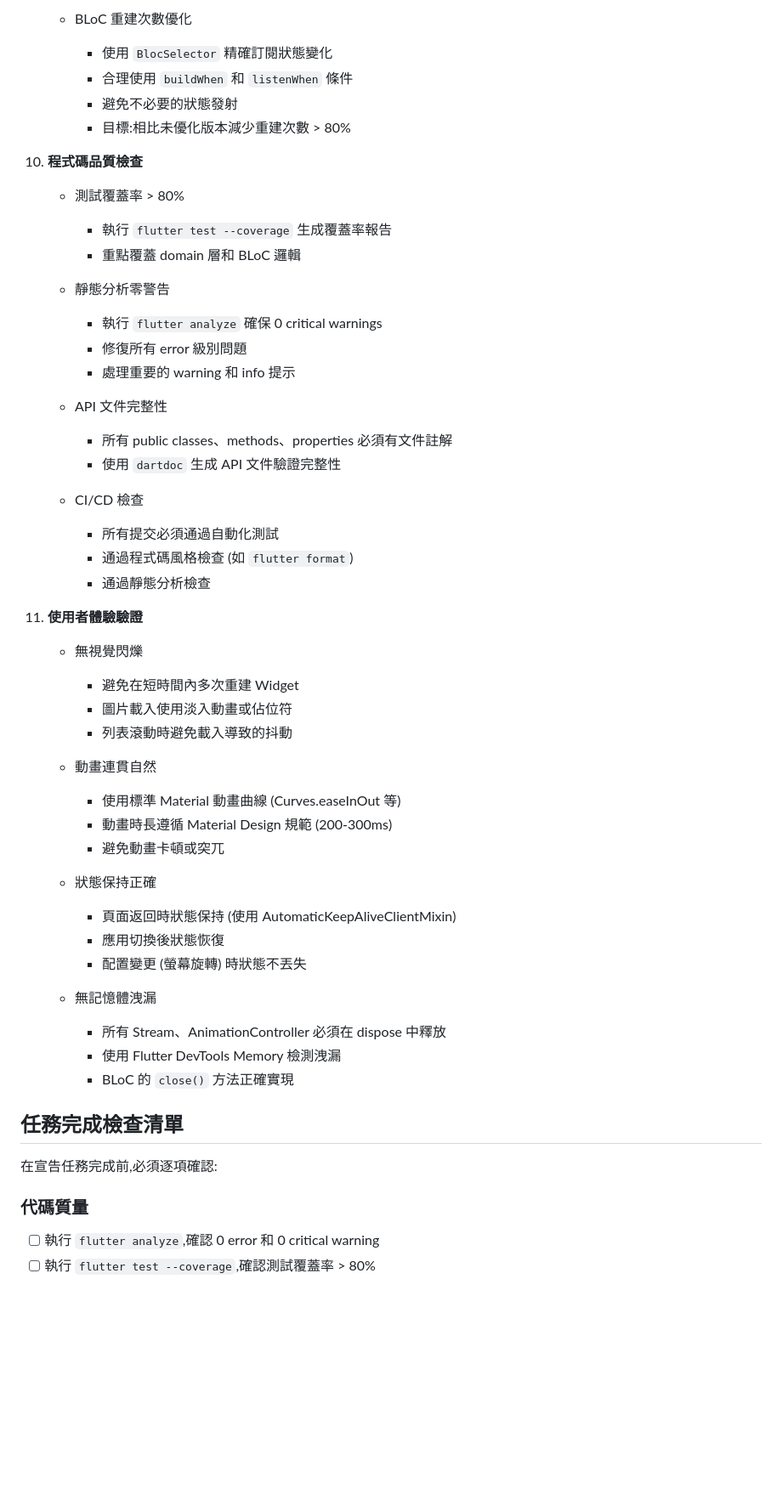
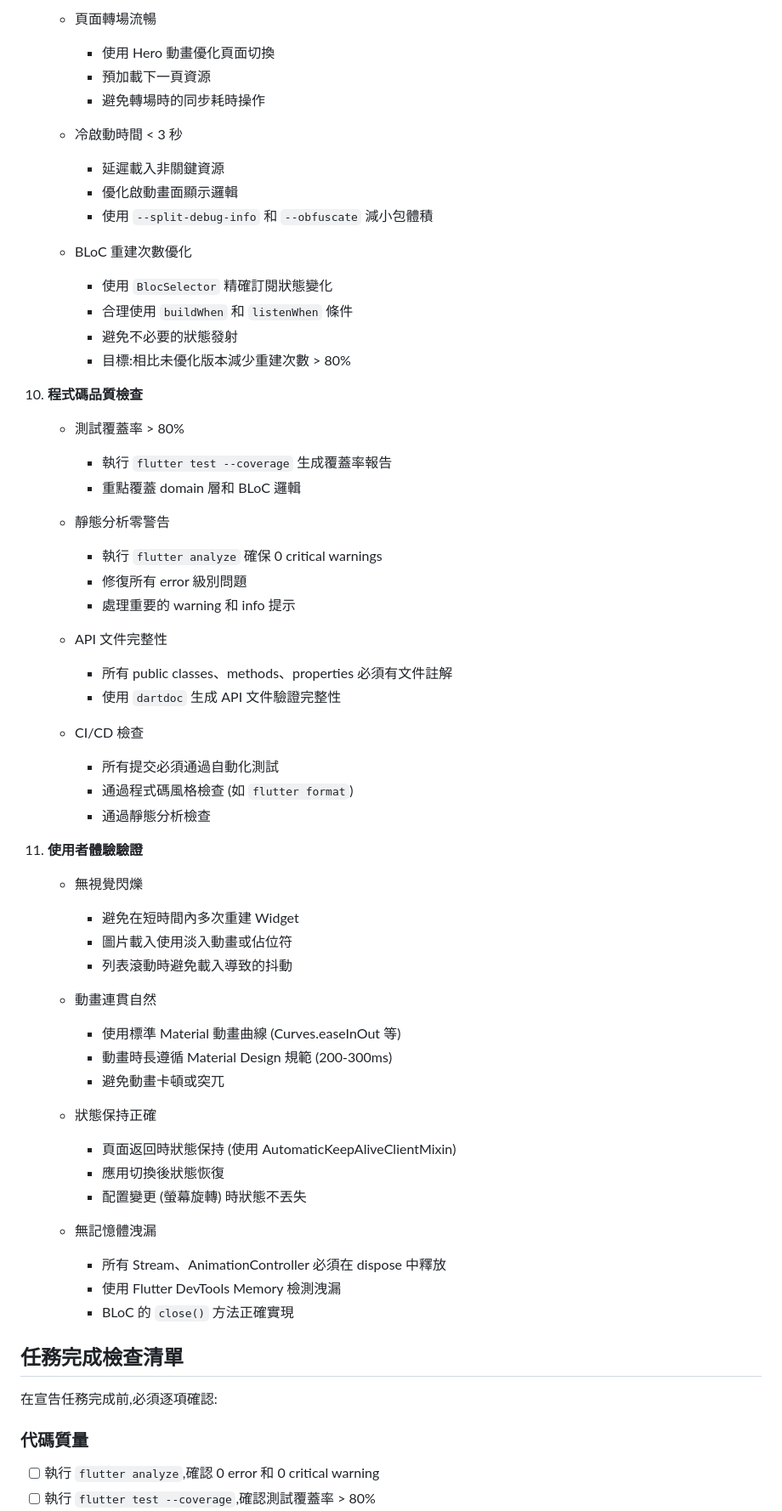
Before and after one commit to twkevinzhang/news_hub, a Markdown page: AGENTS.md, the part around one of its changes. Shown at 85% size. Rendered like a GitHub page; blank space fills up the shorter version.

```diff
--- a/AGENTS.md
+++ b/AGENTS.md
@@ -117,54 +127,76 @@
 
-    - BLoC 重建次數優化
-        * 使用 `BlocSelector` 精確訂閱狀態變化
-        * 合理使用 `buildWhen` 和 `listenWhen` 條件
-        * 避免不必要的狀態發射
-        * 目標:相比未優化版本減少重建次數 > 80%
+   - 頁面轉場流暢
+
+     - 使用 Hero 動畫優化頁面切換
+     - 預加載下一頁資源
+     - 避免轉場時的同步耗時操作
+
+   - 冷啟動時間 < 3 秒
+
+     - 延遲載入非關鍵資源
+     - 優化啟動畫面顯示邏輯
+     - 使用 `--split-debug-info` 和 `--obfuscate` 減小包體積
+
+   - BLoC 重建次數優化
+     - 使用 `BlocSelector` 精確訂閱狀態變化
+     - 合理使用 `buildWhen` 和 `listenWhen` 條件
+     - 避免不必要的狀態發射
+     - 目標:相比未優化版本減少重建次數 > 80%
 
 10. **程式碼品質檢查**
+
     - 測試覆蓋率 > 80%
-        * 執行 `flutter test --coverage` 生成覆蓋率報告
-        * 重點覆蓋 domain 層和 BLoC 邏輯
+
+      - 執行 `flutter test --coverage` 生成覆蓋率報告
+      - 重點覆蓋 domain 層和 BLoC 邏輯
 
     - 靜態分析零警告
-        * 執行 `flutter analyze` 確保 0 critical warnings
-        * 修復所有 error 級別問題
-        * 處理重要的 warning 和 info 提示
+
+      - 執行 `flutter analyze` 確保 0 critical warnings
+      - 修復所有 error 級別問題
+      - 處理重要的 warning 和 info 提示
 
     - API 文件完整性
-        * 所有 public classes、methods、properties 必須有文件註解
-        * 使用 `dartdoc` 生成 API 文件驗證完整性
+
+      - 所有 public classes、methods、properties 必須有文件註解
+      - 使用 `dartdoc` 生成 API 文件驗證完整性
 
     - CI/CD 檢查
-        * 所有提交必須通過自動化測試
-        * 通過程式碼風格檢查 (如 `flutter format`)
-        * 通過靜態分析檢查
+      - 所有提交必須通過自動化測試
+      - 通過程式碼風格檢查 (如 `flutter format`)
+      - 通過靜態分析檢查
 
 11. **使用者體驗驗證**
+
     - 無視覺閃爍
-        * 避免在短時間內多次重建 Widget
-        * 圖片載入使用淡入動畫或佔位符
-        * 列表滾動時避免載入導致的抖動
+
+      - 避免在短時間內多次重建 Widget
+      - 圖片載入使用淡入動畫或佔位符
+      - 列表滾動時避免載入導致的抖動
 
     - 動畫連貫自然
-        * 使用標準 Material 動畫曲線 (Curves.easeInOut 等)
-        * 動畫時長遵循 Material Design 規範 (200-300ms)
-        * 避免動畫卡頓或突兀
+
+      - 使用標準 Material 動畫曲線 (Curves.easeInOut 等)
+      - 動畫時長遵循 Material Design 規範 (200-300ms)
+      - 避免動畫卡頓或突兀
 
     - 狀態保持正確
-        * 頁面返回時狀態保持 (使用 AutomaticKeepAliveClientMixin)
-        * 應用切換後狀態恢復
-        * 配置變更 (螢幕旋轉) 時狀態不丟失
+
+      - 頁面返回時狀態保持 (使用 AutomaticKeepAliveClientMixin)
+      - 應用切換後狀態恢復
+      - 配置變更 (螢幕旋轉) 時狀態不丟失
 
     - 無記憶體洩漏
-        * 所有 Stream、AnimationController 必須在 dispose 中釋放
-        * 使用 Flutter DevTools Memory 檢測洩漏
-        * BLoC 的 `close()` 方法正確實現
+      - 所有 Stream、AnimationController 必須在 dispose 中釋放
+      - 使用 Flutter DevTools Memory 檢測洩漏
+      - BLoC 的 `close()` 方法正確實現
 
 ## 任務完成檢查清單
+
 在宣告任務完成前,必須逐項確認:
 
 ### 代碼質量
+
 - [ ] 執行 `flutter analyze`,確認 0 error 和 0 critical warning
 - [ ] 執行 `flutter test --coverage`,確認測試覆蓋率 > 80%
 - [ ] 所有公開 API 已添加文件註解
```
Also changed, not shown: other parts of AGENTS.md (+96 -82 lines).
